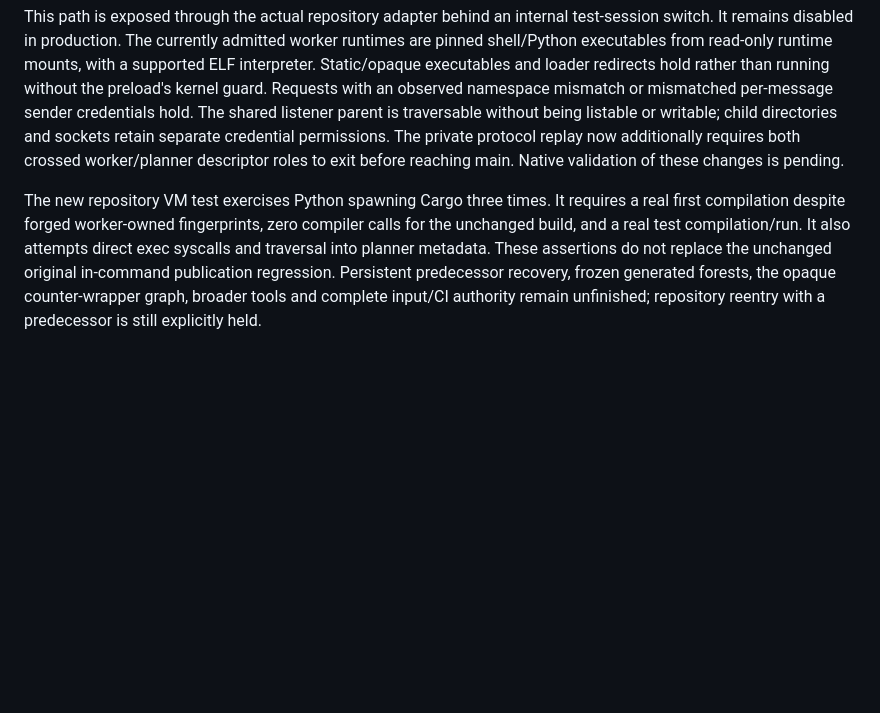
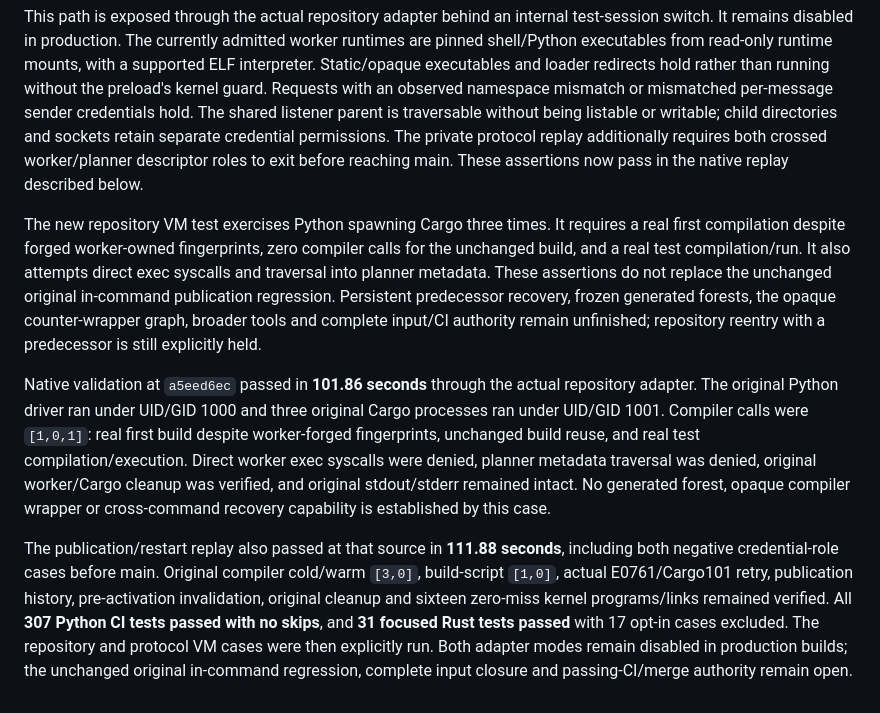
Before and after one commit to nolanmak/Jarvis, a Markdown page: docs/ci-cargo-planner.md, the part around the change. Drawn GitHub-style; blank space fills up the shorter version.

Commit message:
Record verified nested repository Cargo execution and credential-role replay

```diff
--- a/docs/ci-cargo-planner.md
+++ b/docs/ci-cargo-planner.md
@@ -1338,9 +1338,9 @@ mounts, with a supported ELF interpreter. Static/opaque executables and loader
 redirects hold rather than running without the preload's kernel guard. Requests with an observed namespace mismatch or mismatched
 per-message sender credentials hold. The shared listener parent is traversable
 without being listable or writable; child directories and sockets retain
-separate credential permissions. The private protocol replay now additionally
+separate credential permissions. The private protocol replay additionally
 requires both crossed worker/planner descriptor roles to exit before reaching
-main. Native validation of these changes is pending.
+main. These assertions now pass in the native replay described below.
 
 The new repository VM test exercises Python spawning Cargo three times. It
 requires a real first compilation despite forged worker-owned fingerprints,
@@ -1350,3 +1350,23 @@ These assertions do not replace the unchanged original in-command publication
 regression. Persistent predecessor recovery, frozen generated forests, the opaque
 counter-wrapper graph, broader tools and complete input/CI authority remain
 unfinished; repository reentry with a predecessor is still explicitly held.
+
+
+Native validation at `a5eed6ec` passed in **101.86 seconds** through the actual
+repository adapter. The original Python driver ran under UID/GID 1000 and three
+original Cargo processes ran under UID/GID 1001. Compiler calls were `[1,0,1]`:
+real first build despite worker-forged fingerprints, unchanged build reuse, and
+real test compilation/execution. Direct worker exec syscalls were denied, planner
+metadata traversal was denied, original worker/Cargo cleanup was verified, and
+original stdout/stderr remained intact. No generated forest, opaque compiler
+wrapper or cross-command recovery capability is established by this case.
+
+The publication/restart replay also passed at that source in **111.88 seconds**,
+including both negative credential-role cases before main. Original compiler
+cold/warm `[3,0]`, build-script `[1,0]`, actual E0761/Cargo101 retry, publication
+history, pre-activation invalidation, original cleanup and sixteen zero-miss
+kernel programs/links remained verified. All **307 Python CI tests passed with
+no skips**, and **31 focused Rust tests passed** with 17 opt-in cases excluded.
+The repository and protocol VM cases were then explicitly run. Both adapter
+modes remain disabled in production builds; the unchanged original in-command
+regression, complete input closure and passing-CI/merge authority remain open.
```
